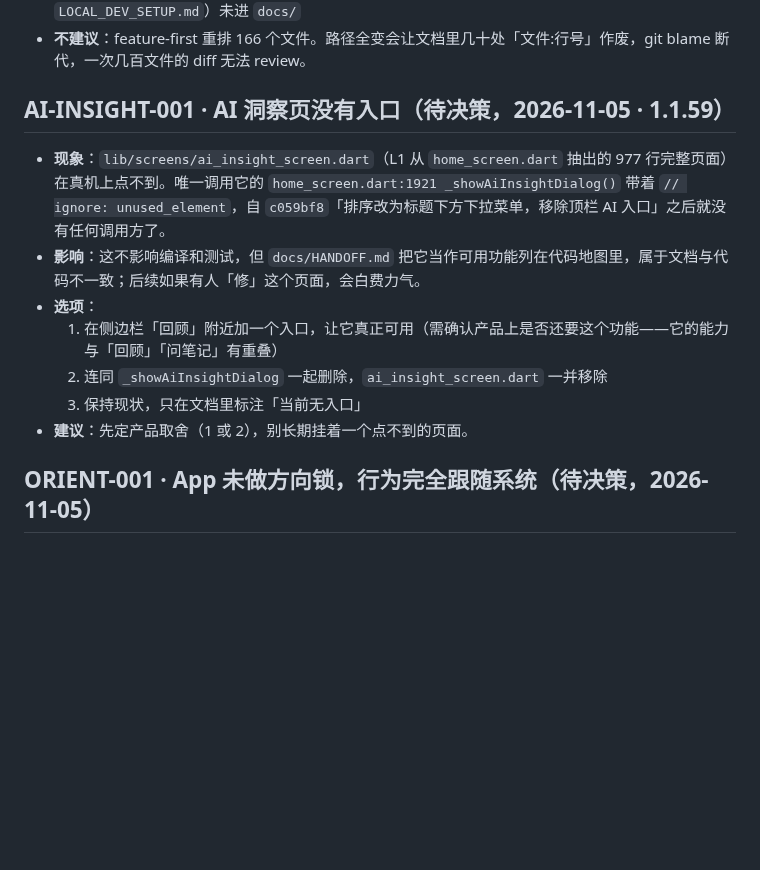
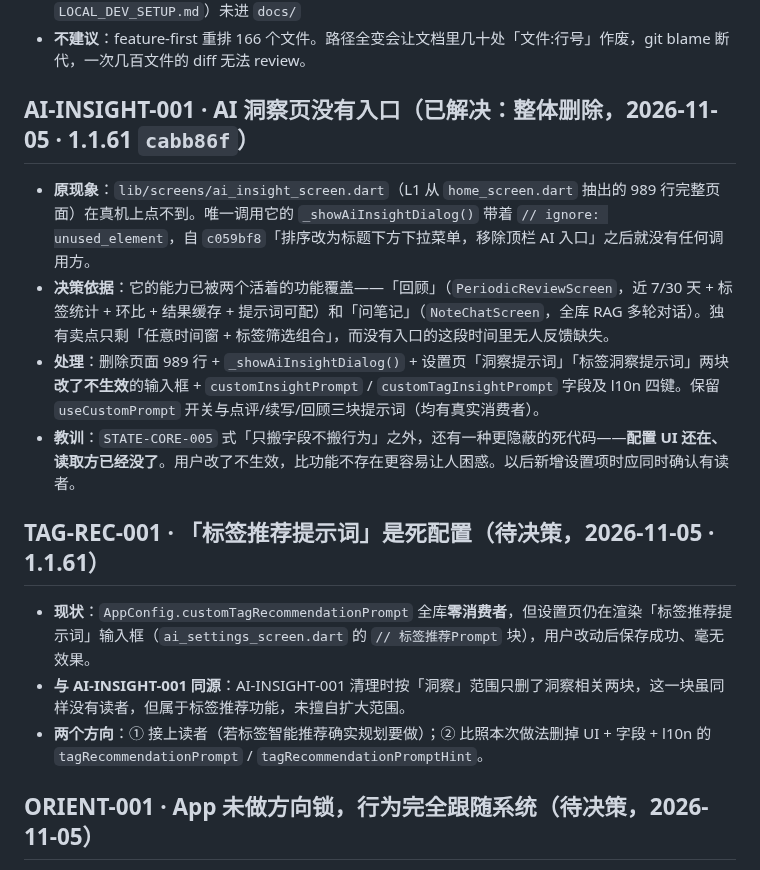
Before and after one commit to liudengxing/InkPaper, a Markdown page: BLOCKERS.md, the part around the change. Rendered like a GitHub page; blank space fills up the shorter version.

```diff
--- a/BLOCKERS.md
+++ b/BLOCKERS.md
@@ -45,15 +45,19 @@
 - **仍欠**：根目录 4 个内部文档（`ARCHITECTURE.md` 停在 1.0.15 / `AUDIT.md` / `BASELINE.md` / `LOCAL_DEV_SETUP.md`）未进 `docs/`
 - **不建议**：feature-first 重排 166 个文件。路径全变会让文档里几十处「文件:行号」作废，git blame 断代，一次几百文件的 diff 无法 review。
 
-## AI-INSIGHT-001 · AI 洞察页没有入口（待决策，2026-11-05 · 1.1.59）
+## AI-INSIGHT-001 · AI 洞察页没有入口（已解决：整体删除，2026-11-05 · 1.1.61 `cabb86f`）
 
-- **现象**：`lib/screens/ai_insight_screen.dart`（L1 从 `home_screen.dart` 抽出的 977 行完整页面）在真机上点不到。唯一调用它的 `home_screen.dart:1921 _showAiInsightDialog()` 带着 `// ignore: unused_element`，自 `c059bf8`「排序改为标题下方下拉菜单，移除顶栏 AI 入口」之后就没有任何调用方了。
-- **影响**：这不影响编译和测试，但 `docs/HANDOFF.md` 把它当作可用功能列在代码地图里，属于文档与代码不一致；后续如果有人「修」这个页面，会白费力气。
-- **选项**：
-  1. 在侧边栏「回顾」附近加一个入口，让它真正可用（需确认产品上是否还要这个功能——它的能力与「回顾」「问笔记」有重叠）
-  2. 连同 `_showAiInsightDialog` 一起删除，`ai_insight_screen.dart` 一并移除
-  3. 保持现状，只在文档里标注「当前无入口」
-- **建议**：先定产品取舍（1 或 2），别长期挂着一个点不到的页面。
+- **原现象**：`lib/screens/ai_insight_screen.dart`（L1 从 `home_screen.dart` 抽出的 989 行完整页面）在真机上点不到。唯一调用它的 `_showAiInsightDialog()` 带着 `// ignore: unused_element`，自 `c059bf8`「排序改为标题下方下拉菜单，移除顶栏 AI 入口」之后就没有任何调用方。
+- **决策依据**：它的能力已被两个活着的功能覆盖——「回顾」（`PeriodicReviewScreen`，近 7/30 天 + 标签统计 + 环比 + 结果缓存 + 提示词可配）和「问笔记」（`NoteChatScreen`，全库 RAG 多轮对话）。独有卖点只剩「任意时间窗 + 标签筛选组合」，而没有入口的这段时间里无人反馈缺失。
+- **处理**：删除页面 989 行 + `_showAiInsightDialog()` + 设置页「洞察提示词」「标签洞察提示词」两块**改了不生效**的输入框 + `customInsightPrompt` / `customTagInsightPrompt` 字段及 l10n 四键。保留 `useCustomPrompt` 开关与点评/续写/回顾三块提示词（均有真实消费者）。
+- **教训**：`STATE-CORE-005` 式「只搬字段不搬行为」之外，还有一种更隐蔽的死代码——**配置 UI 还在、读取方已经没了**。用户改了不生效，比功能不存在更容易让人困惑。以后新增设置项时应同时确认有读者。
+
+## TAG-REC-001 · 「标签推荐提示词」是死配置（待决策，2026-11-05 · 1.1.61）
+
+- **现状**：`AppConfig.customTagRecommendationPrompt` 全库**零消费者**，但设置页仍在渲染「标签推荐提示词」输入框（`ai_settings_screen.dart` 的 `// 标签推荐Prompt` 块），用户改动后保存成功、毫无效果。
+- **与 AI-INSIGHT-001 同源**：AI-INSIGHT-001 清理时按「洞察」范围只删了洞察相关两块，这一块虽同样没有读者，但属于标签推荐功能，未擅自扩大范围。
+- **两个方向**：① 接上读者（若标签智能推荐确实规划要做）；② 比照本次做法删掉 UI + 字段 + l10n 的 `tagRecommendationPrompt` / `tagRecommendationPromptHint`。
+
 
 ## ORIENT-001 · App 未做方向锁，行为完全跟随系统（待决策，2026-11-05）
 
```
Also changed, not shown: PROGRESS.md (+23 -1 lines), docs/HANDOFF.md (+4 -5 lines).
